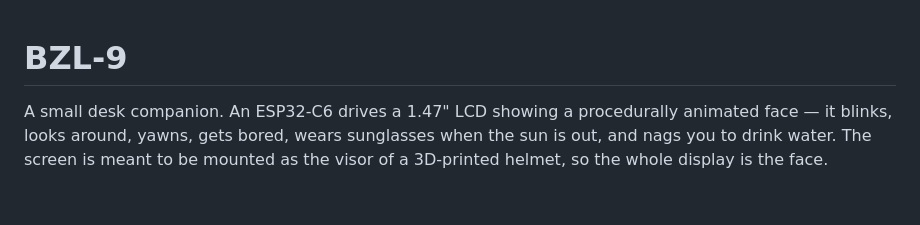
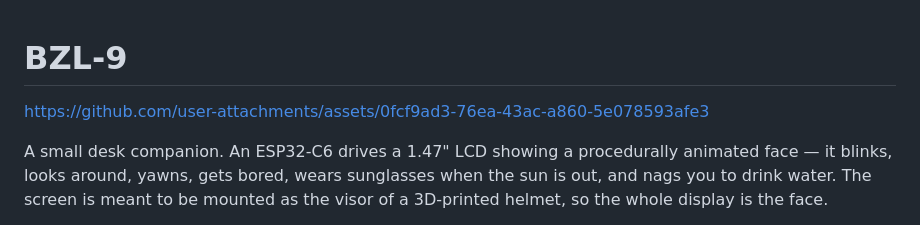
Before and after one commit to dennisjanssen/BZL-9, a Markdown page: README.md, the part around the change. Rendered like a GitHub page; blank space fills up the shorter version.

Commit message:
Added video to Readme

```diff
--- a/README.md
+++ b/README.md
@@ -1,4 +1,6 @@
 # BZL-9
+
+https://github.com/user-attachments/assets/0fcf9ad3-76ea-43ac-a860-5e078593afe3
 
 A small desk companion. An ESP32-C6 drives a 1.47" LCD showing a procedurally
 animated face — it blinks, looks around, yawns, gets bored, wears sunglasses when
```
